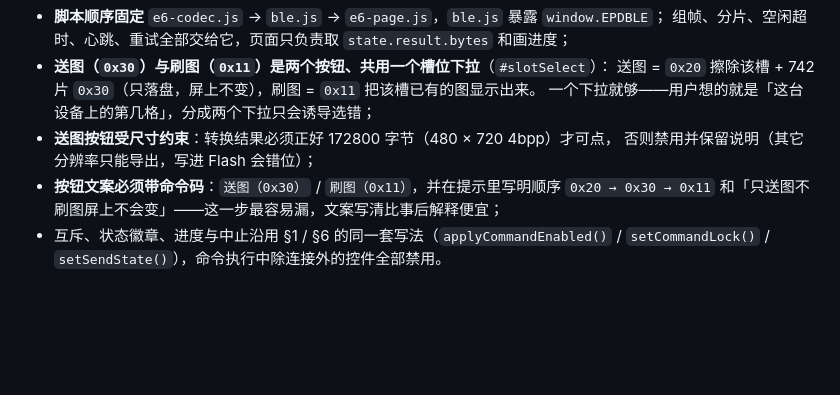
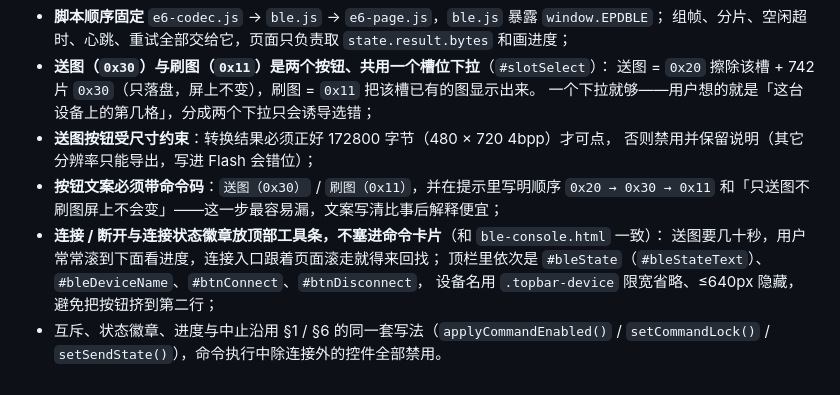
Before and after one commit to OrionZhaoJH/EPD_Toolbox, a Markdown page: docs/conventions.md, the part around the change. GitHub-like rendering; blank space fills up the shorter version.

```diff
--- a/docs/conventions.md
+++ b/docs/conventions.md
@@ -176,5 +176,9 @@ node tests/ble.test.mjs
   否则禁用并保留说明（其它分辨率只能导出，写进 Flash 会错位）；
 - **按钮文案必须带命令码**：`送图（0x30）` / `刷图（0x11）`，并在提示里写明顺序
   `0x20 → 0x30 → 0x11` 和「只送图不刷图屏上不会变」——这一步最容易漏，文案写清比事后解释便宜；
+- **连接 / 断开与连接状态徽章放顶部工具条，不塞进命令卡片**（和 `ble-console.html` 一致）：
+  送图要几十秒，用户常常滚到下面看进度，连接入口跟着页面滚走就得来回找；
+  顶栏里依次是 `#bleState`（`#bleStateText`）、`#bleDeviceName`、`#btnConnect`、`#btnDisconnect`，
+  设备名用 `.topbar-device` 限宽省略、≤640px 隐藏，避免把按钮挤到第二行；
 - 互斥、状态徽章、进度与中止沿用 §1 / §6 的同一套写法（`applyCommandEnabled()` /
   `setCommandLock()` / `setSendState()`），命令执行中除连接外的控件全部禁用。
```
Also changed, not shown: README.md (+3 -2 lines).
